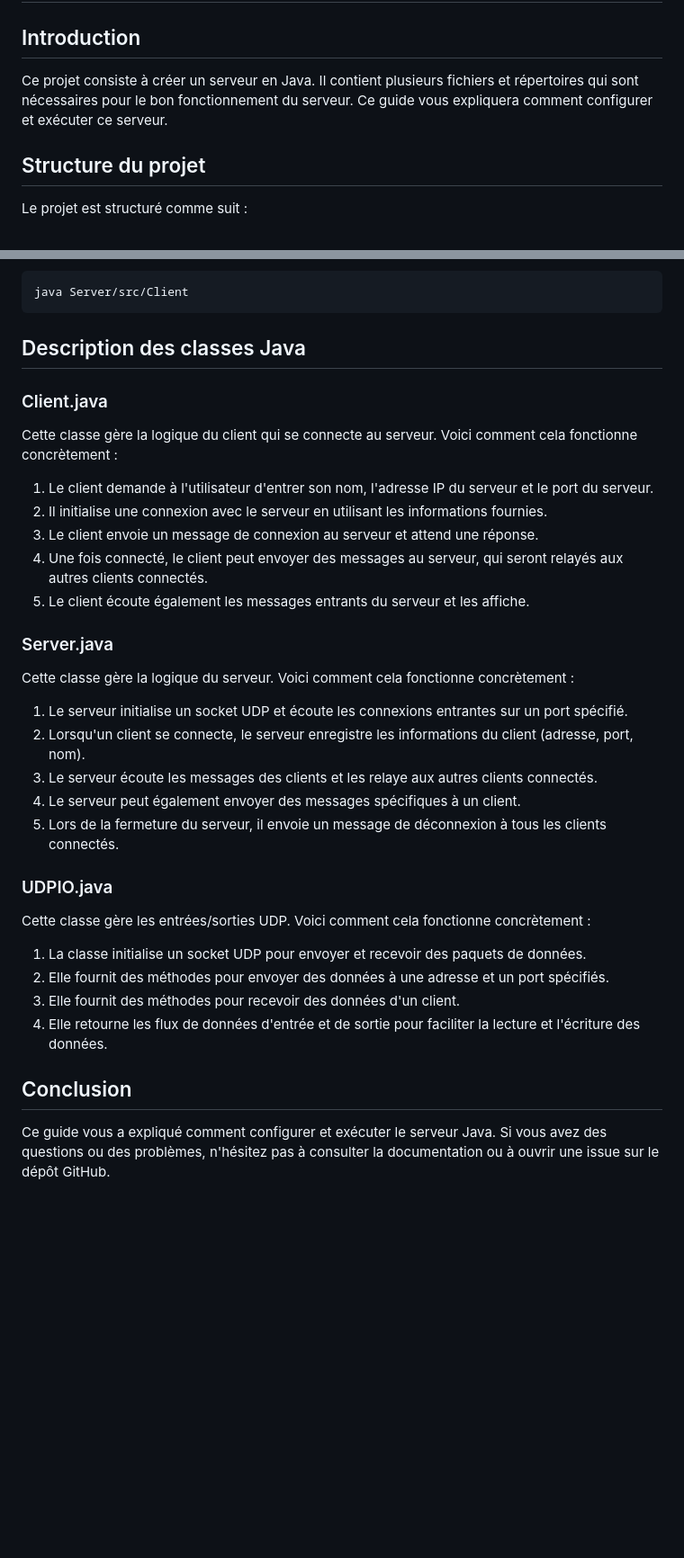
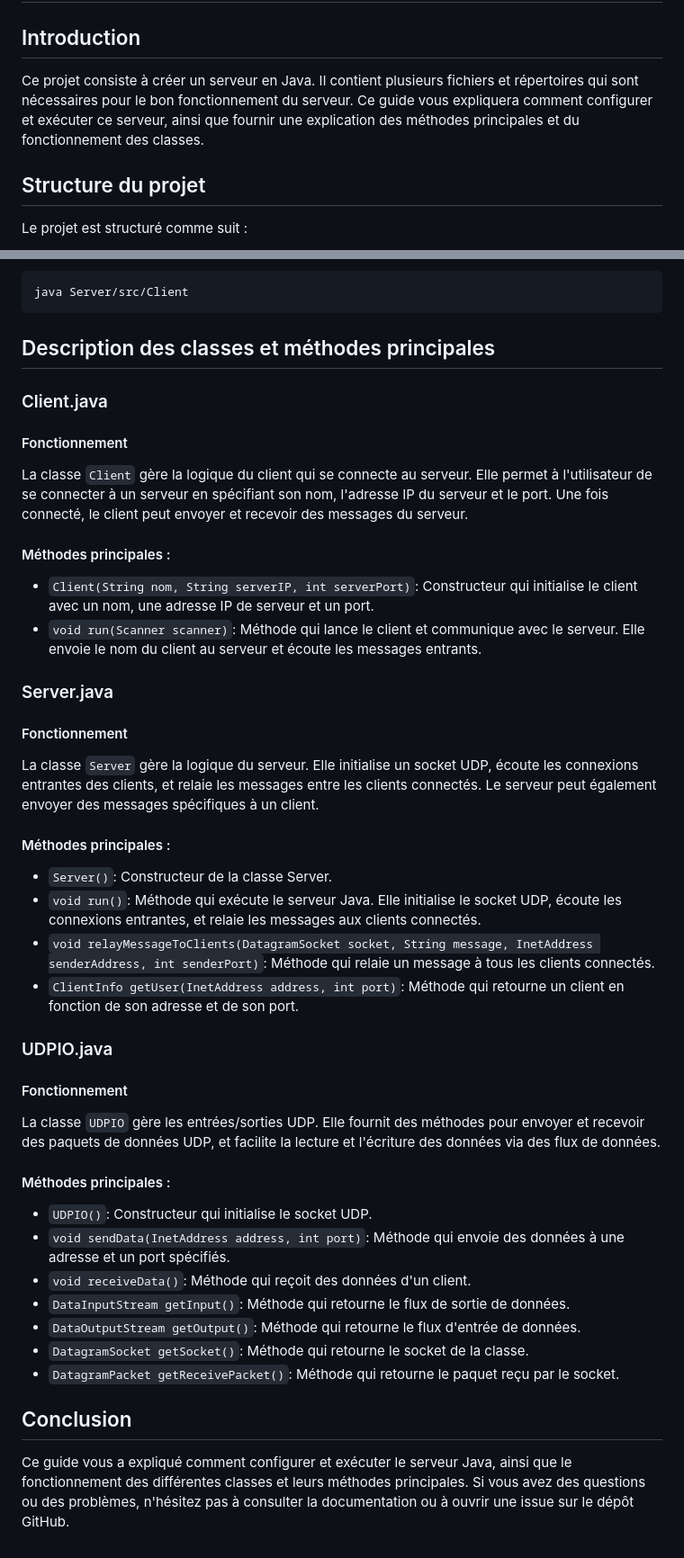
Before and after one commit to ZartoxSFT/JavaServer, a Markdown page: README.md, 2 parts joined by grey strips. Shown at 90% size. Drawn GitHub-style; blank space fills up the shorter version.

````diff
--- a/README.md
+++ b/README.md
@@ -2,7 +2,7 @@
 
 ## Introduction
 
-Ce projet consiste à créer un serveur en Java. Il contient plusieurs fichiers et répertoires qui sont nécessaires pour le bon fonctionnement du serveur. Ce guide vous expliquera comment configurer et exécuter ce serveur.
+Ce projet consiste à créer un serveur en Java. Il contient plusieurs fichiers et répertoires qui sont nécessaires pour le bon fonctionnement du serveur. Ce guide vous expliquera comment configurer et exécuter ce serveur, ainsi que fournir une explication des méthodes principales et du fonctionnement des classes.
 
 ## Structure du projet
 
@@ -67,37 +67,48 @@ Pour exécuter le client, utilisez la classe `Client.java`. Vous pouvez le faire
 java Server/src/Client
 ```
 
-## Description des classes Java
+## Description des classes et méthodes principales
 
 ### Client.java
 
-Cette classe gère la logique du client qui se connecte au serveur. Voici comment cela fonctionne concrètement :
+#### Fonctionnement
 
-1. Le client demande à l'utilisateur d'entrer son nom, l'adresse IP du serveur et le port du serveur.
-2. Il initialise une connexion avec le serveur en utilisant les informations fournies.
-3. Le client envoie un message de connexion au serveur et attend une réponse.
-4. Une fois connecté, le client peut envoyer des messages au serveur, qui seront relayés aux autres clients connectés.
-5. Le client écoute également les messages entrants du serveur et les affiche.
+La classe `Client` gère la logique du client qui se connecte au serveur. Elle permet à l'utilisateur de se connecter à un serveur en spécifiant son nom, l'adresse IP du serveur et le port. Une fois connecté, le client peut envoyer et recevoir des messages du serveur.
+
+#### Méthodes principales :
+
+- `Client(String nom, String serverIP, int serverPort)`: Constructeur qui initialise le client avec un nom, une adresse IP de serveur et un port.
+- `void run(Scanner scanner)`: Méthode qui lance le client et communique avec le serveur. Elle envoie le nom du client au serveur et écoute les messages entrants.
 
 ### Server.java
 
-Cette classe gère la logique du serveur. Voici comment cela fonctionne concrètement :
+#### Fonctionnement
 
-1. Le serveur initialise un socket UDP et écoute les connexions entrantes sur un port spécifié.
-2. Lorsqu'un client se connecte, le serveur enregistre les informations du client (adresse, port, nom).
-3. Le serveur écoute les messages des clients et les relaye aux autres clients connectés.
-4. Le serveur peut également envoyer des messages spécifiques à un client.
-5. Lors de la fermeture du serveur, il envoie un message de déconnexion à tous les clients connectés.
+La classe `Server` gère la logique du serveur. Elle initialise un socket UDP, écoute les connexions entrantes des clients, et relaie les messages entre les clients connectés. Le serveur peut également envoyer des messages spécifiques à un client.
+
+#### Méthodes principales :
+
+- `Server()`: Constructeur de la classe Server.
+- `void run()`: Méthode qui exécute le serveur Java. Elle initialise le socket UDP, écoute les connexions entrantes, et relaie les messages aux clients connectés.
+- `void relayMessageToClients(DatagramSocket socket, String message, InetAddress senderAddress, int senderPort)`: Méthode qui relaie un message à tous les clients connectés.
+- `ClientInfo getUser(InetAddress address, int port)`: Méthode qui retourne un client en fonction de son adresse et de son port.
 
 ### UDPIO.java
 
-Cette classe gère les entrées/sorties UDP. Voici comment cela fonctionne concrètement :
+#### Fonctionnement
 
-1. La classe initialise un socket UDP pour envoyer et recevoir des paquets de données.
-2. Elle fournit des méthodes pour envoyer des données à une adresse et un port spécifiés.
-3. Elle fournit des méthodes pour recevoir des données d'un client.
-4. Elle retourne les flux de données d'entrée et de sortie pour faciliter la lecture et l'écriture des données.
+La classe `UDPIO` gère les entrées/sorties UDP. Elle fournit des méthodes pour envoyer et recevoir des paquets de données UDP, et facilite la lecture et l'écriture des données via des flux de données.
+
+#### Méthodes principales :
+
+- `UDPIO()`: Constructeur qui initialise le socket UDP.
+- `void sendData(InetAddress address, int port)`: Méthode qui envoie des données à une adresse et un port spécifiés.
+- `void receiveData()`: Méthode qui reçoit des données d'un client.
+- `DataInputStream getInput()`: Méthode qui retourne le flux de sortie de données.
+- `DataOutputStream getOutput()`: Méthode qui retourne le flux d'entrée de données.
+- `DatagramSocket getSocket()`: Méthode qui retourne le socket de la classe.
+- `DatagramPacket getReceivePacket()`: Méthode qui retourne le paquet reçu par le socket.
 
 ## Conclusion
 
-Ce guide vous a expliqué comment configurer et exécuter le serveur Java. Si vous avez des questions ou des problèmes, n'hésitez pas à consulter la documentation ou à ouvrir une issue sur le dépôt GitHub.
+Ce guide vous a expliqué comment configurer et exécuter le serveur Java, ainsi que le fonctionnement des différentes classes et leurs méthodes principales. Si vous avez des questions ou des problèmes, n'hésitez pas à consulter la documentation ou à ouvrir une issue sur le dépôt GitHub.
````
